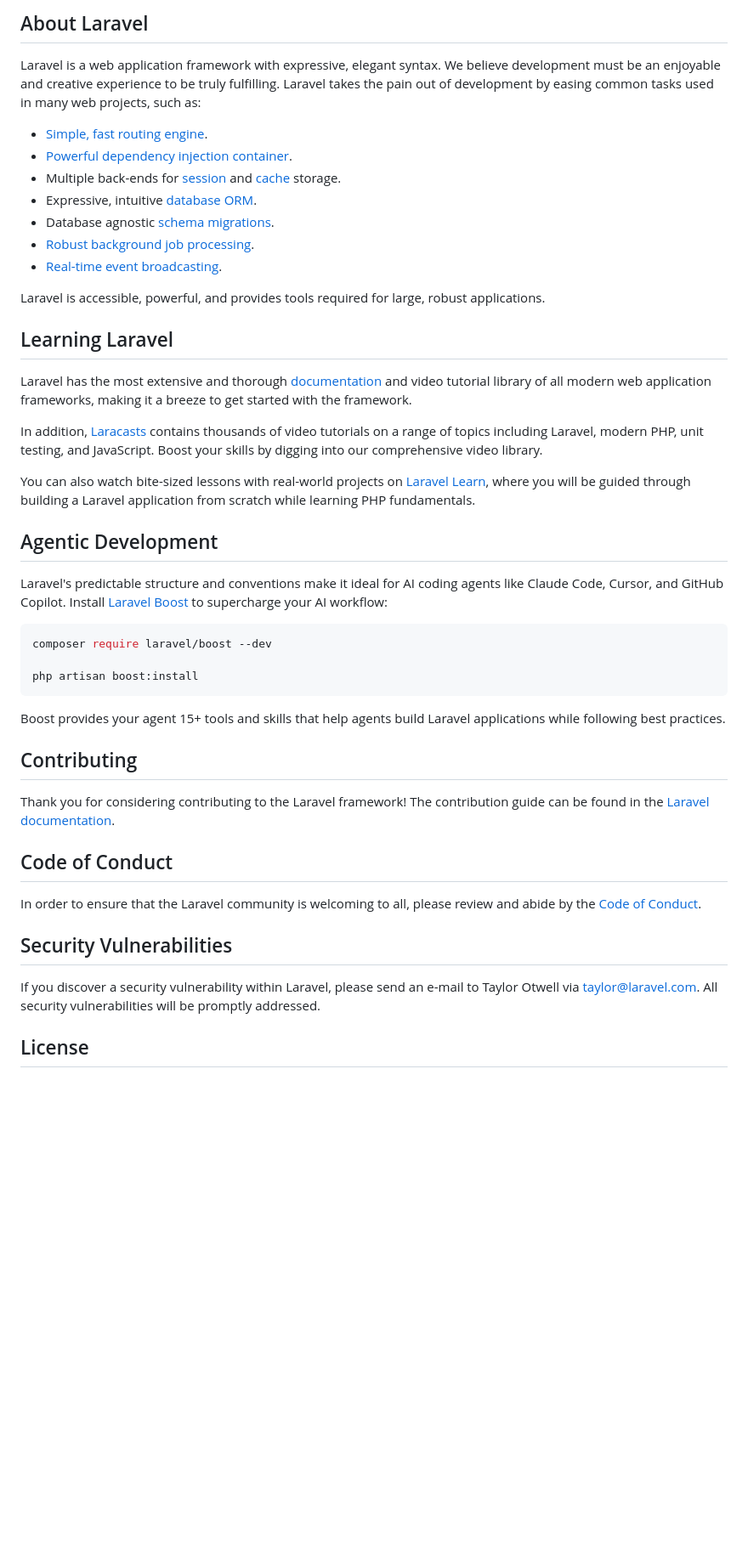
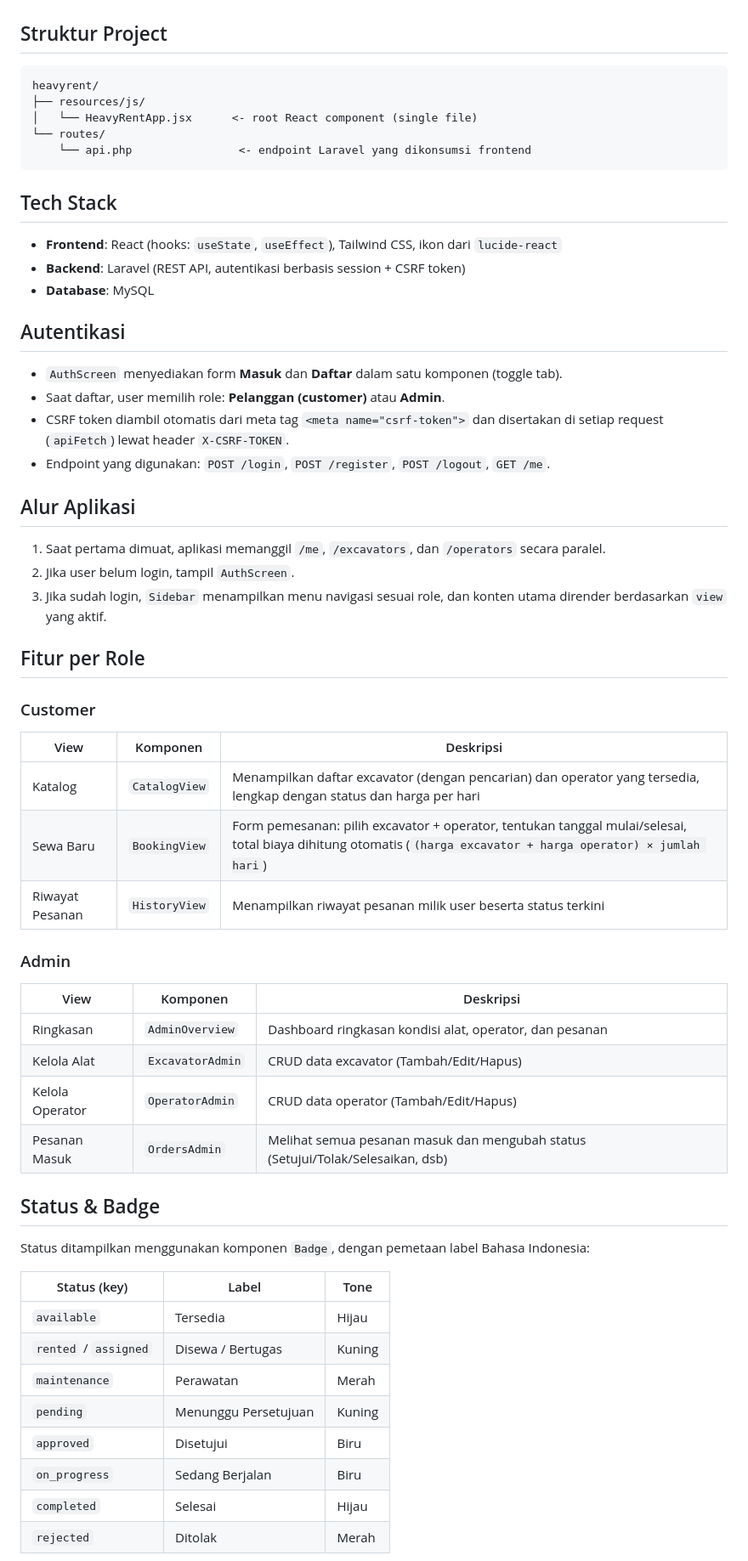
Before and after one commit to davidalmadani07-wq/Heavyrent, a Markdown page: README.md, the part around one of its changes. Shown at 85% size. GitHub-like rendering; blank space fills up the shorter version.

Commit message:
Revise README with project overview and features
Updated README to include project details, tech stack, and application flow.

````diff
--- a/README.md
+++ b/README.md
@@ -9,49 +7,59 @@
 
-## About Laravel
-
-Laravel is a web application framework with expressive, elegant syntax. We believe development must be an enjoyable and creative experience to be truly fulfilling. Laravel takes the pain out of development by easing common tasks used in many web projects, such as:
-
-- [Simple, fast routing engine](https://laravel.com/docs/routing).
-- [Powerful dependency injection container](https://laravel.com/docs/container).
-- Multiple back-ends for [session](https://laravel.com/docs/session) and [cache](https://laravel.com/docs/cache) storage.
-- Expressive, intuitive [database ORM](https://laravel.com/docs/eloquent).
-- Database agnostic [schema migrations](https://laravel.com/docs/migrations).
-- [Robust background job processing](https://laravel.com/docs/queues).
-- [Real-time event broadcasting](https://laravel.com/docs/broadcasting).
-
-Laravel is accessible, powerful, and provides tools required for large, robust applications.
-
-## Learning Laravel
-
-Laravel has the most extensive and thorough [documentation](https://laravel.com/docs) and video tutorial library of all modern web application frameworks, making it a breeze to get started with the framework.
-
-In addition, [Laracasts](https://laracasts.com) contains thousands of video tutorials on a range of topics including Laravel, modern PHP, unit testing, and JavaScript. Boost your skills by digging into our comprehensive video library.
-
-You can also watch bite-sized lessons with real-world projects on [Laravel Learn](https://laravel.com/learn), where you will be guided through building a Laravel application from scratch while learning PHP fundamentals.
-
-## Agentic Development
-
-Laravel's predictable structure and conventions make it ideal for AI coding agents like Claude Code, Cursor, and GitHub Copilot. Install [Laravel Boost](https://laravel.com/docs/ai) to supercharge your AI workflow:
-
-```bash
-composer require laravel/boost --dev
-
-php artisan boost:install
+## Struktur Project
+```
+heavyrent/
+├── resources/js/
+│   └── HeavyRentApp.jsx      <- root React component (single file)
+└── routes/
+    └── api.php                <- endpoint Laravel yang dikonsumsi frontend
 ```
 
-Boost provides your agent 15+ tools and skills that help agents build Laravel applications while following best practices.
+## Tech Stack
+- **Frontend**: React (hooks: `useState`, `useEffect`), Tailwind CSS, ikon dari `lucide-react`
+- **Backend**: Laravel (REST API, autentikasi berbasis session + CSRF token)
+- **Database**: MySQL
 
-## Contributing
+## Autentikasi
+- `AuthScreen` menyediakan form **Masuk** dan **Daftar** dalam satu komponen (toggle tab).
+- Saat daftar, user memilih role: **Pelanggan (customer)** atau **Admin**.
+- CSRF token diambil otomatis dari meta tag `<meta name="csrf-token">` dan disertakan
+  di setiap request (`apiFetch`) lewat header `X-CSRF-TOKEN`.
+- Endpoint yang digunakan: `POST /login`, `POST /register`, `POST /logout`, `GET /me`.
 
-Thank you for considering contributing to the Laravel framework! The contribution guide can be found in the [Laravel documentation](https://laravel.com/docs/contributions).
+## Alur Aplikasi
+1. Saat pertama dimuat, aplikasi memanggil `/me`, `/excavators`, dan `/operators` secara paralel.
+2. Jika user belum login, tampil `AuthScreen`.
+3. Jika sudah login, `Sidebar` menampilkan menu navigasi sesuai role, dan konten utama
+   dirender berdasarkan `view` yang aktif.
 
-## Code of Conduct
+## Fitur per Role
 
-In order to ensure that the Laravel community is welcoming to all, please review and abide by the [Code of Conduct](https://laravel.com/docs/contributions#code-of-conduct).
+### Customer
+| View | Komponen | Deskripsi |
+|---|---|---|
+| Katalog | `CatalogView` | Menampilkan daftar excavator (dengan pencarian) dan operator yang tersedia, lengkap dengan status dan harga per hari |
+| Sewa Baru | `BookingView` | Form pemesanan: pilih excavator + operator, tentukan tanggal mulai/selesai, total biaya dihitung otomatis (`(harga excavator + harga operator) × jumlah hari`) |
+| Riwayat Pesanan | `HistoryView` | Menampilkan riwayat pesanan milik user beserta status terkini |
 
-## Security Vulnerabilities
+### Admin
+| View | Komponen | Deskripsi |
+|---|---|---|
+| Ringkasan | `AdminOverview` | Dashboard ringkasan kondisi alat, operator, dan pesanan |
+| Kelola Alat | `ExcavatorAdmin` | CRUD data excavator (Tambah/Edit/Hapus) |
+| Kelola Operator | `OperatorAdmin` | CRUD data operator (Tambah/Edit/Hapus) |
+| Pesanan Masuk | `OrdersAdmin` | Melihat semua pesanan masuk dan mengubah status (Setujui/Tolak/Selesaikan, dsb) |
 
-If you discover a security vulnerability within Laravel, please send an e-mail to Taylor Otwell via [taylor@laravel.com](mailto:taylor@laravel.com). All security vulnerabilities will be promptly addressed.
+## Status & Badge
+Status ditampilkan menggunakan komponen `Badge`, dengan pemetaan label Bahasa Indonesia:
 
-## License
+| Status (key) | Label | Tone |
+|---|---|---|
+| `available` | Tersedia | Hijau |
+| `rented` / `assigned` | Disewa / Bertugas | Kuning |
+| `maintenance` | Perawatan | Merah |
+| `pending` | Menunggu Persetujuan | Kuning |
+| `approved` | Disetujui | Biru |
+| `on_progress` | Sedang Berjalan | Biru |
+| `completed` | Selesai | Hijau |
+| `rejected` | Ditolak | Merah |
 
````
Also changed, not shown: other parts of README.md (+59 -8 lines).
